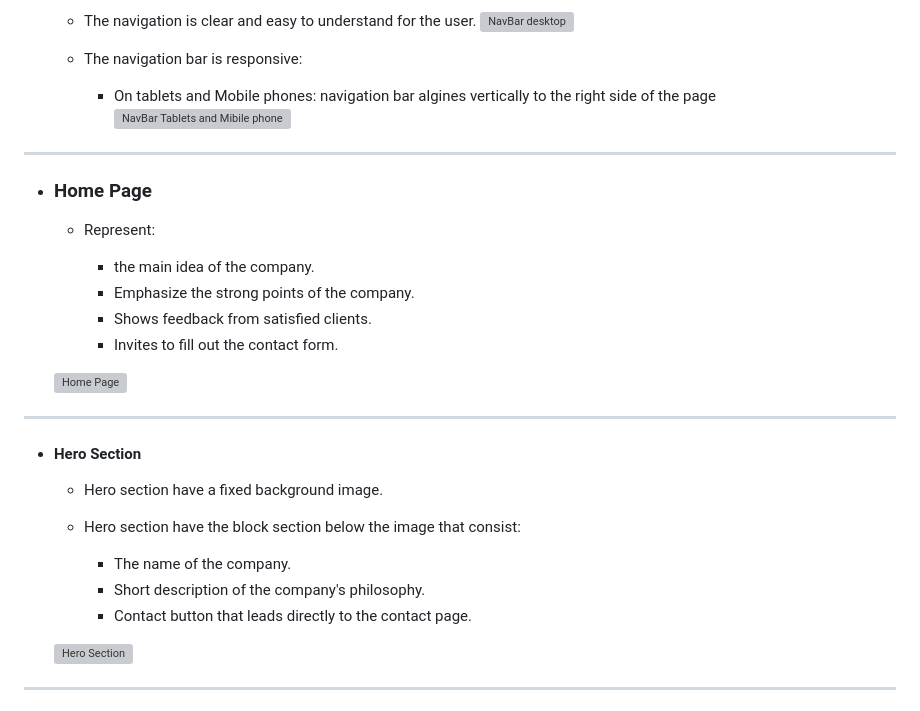
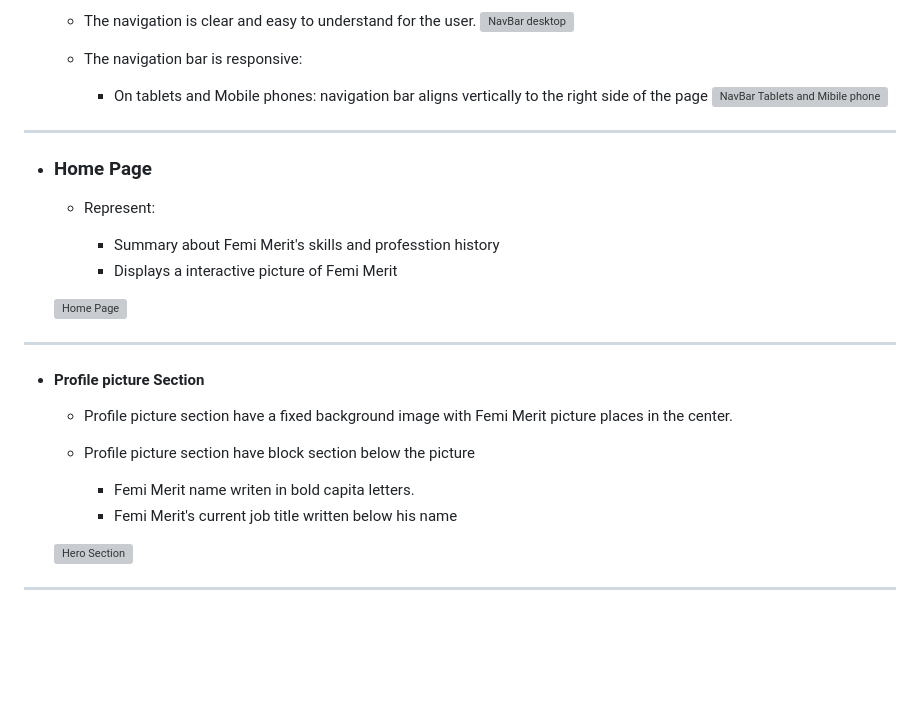
Before and after one commit to FemiMerit/Project1, a Markdown page: README.md, the part around the change. Rendered like a GitHub page; blank space fills up the shorter version; grey boxes are pictures that could not be loaded.

```diff
--- a/README.md
+++ b/README.md
@@ -42,7 +42,7 @@ The site can be accessed by this [link](https://femimerit.github.io/Project1/)
     ![NavBar desktop](documentation/navbar_desktop.png)
 
     - The navigation bar is responsive:
-        * On tablets and Mobile phones: navigation bar algines vertically to the right side of the page
+        * On tablets and Mobile phones: navigation bar aligns vertically to the right side of the page
         ![NavBar Tablets and Mibile phone](documentation/navbar_tablets.png)
 
 ---
@@ -51,26 +51,21 @@ The site can be accessed by this [link](https://femimerit.github.io/Project1/)
 
     - Represent:
 
-        * the main idea of the company.
-        * Emphasize the strong points of the company.
-        * Shows feedback from satisfied clients.
-        * Invites to fill out the contact form.
-
+        * Summary about Femi Merit's skills and professtion history
+        * Displays a interactive picture of Femi Merit
 
     ![Home Page](documentation/home_page.png)
 
 ---
 
-+ #### Hero Section
++ #### Profile picture Section
 
-    - Hero section have a fixed background image.
+    - Profile picture section have a fixed background image with Femi Merit picture places in the center.
 
-    - Hero section have the block section below the image that consist:
+    - Profile picture section have block section below the picture
 
-        * The name of the company.
-        * Short description of the company's philosophy.
-        * Contact button that leads directly to the contact page.
-
+        * Femi Merit name writen in bold capita letters.
+        * Femi Merit's current job title written below his name
 
     ![Hero Section](documentation/hero_section.png)
 
```
